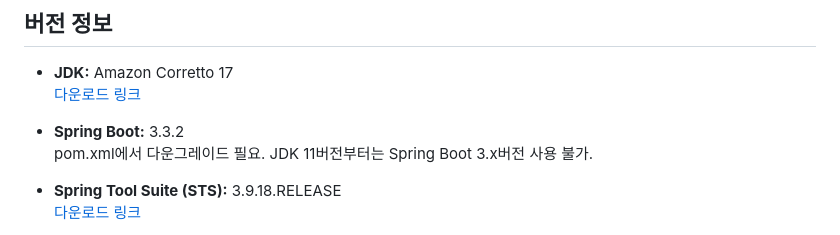
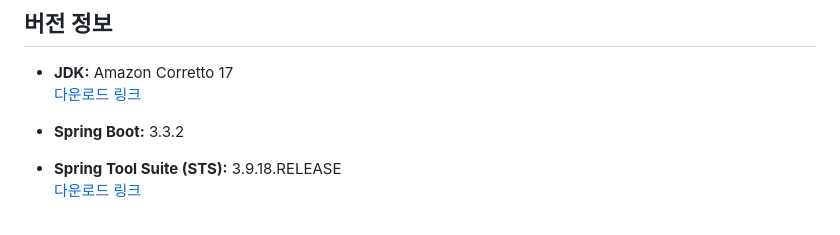
Before and after one commit to leejubin0725/FinalProject, a Markdown page: README.md, the part around the change. GitHub-like rendering.

```diff
--- a/README.md
+++ b/README.md
@@ -14,7 +14,6 @@
   [다운로드 링크](https://docs.aws.amazon.com/ko_kr/corretto/latest/corretto-11-ug/downloads-list.html)
 
 - **Spring Boot:** 3.3.2
-  pom.xml에서 다운그레이드 필요. JDK 11버전부터는 Spring Boot 3.x버전 사용 불가.
 
 - **Spring Tool Suite (STS):** 3.9.18.RELEASE
   [다운로드 링크](https://github.com/spring-attic/toolsuite-distribution/wiki/Spring-Tool-Suite-3)
```
